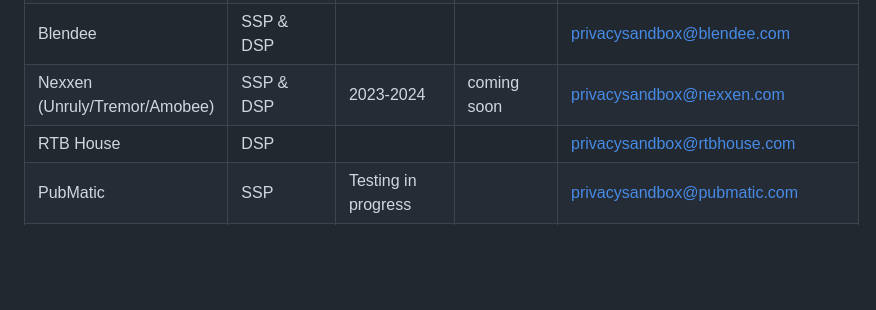
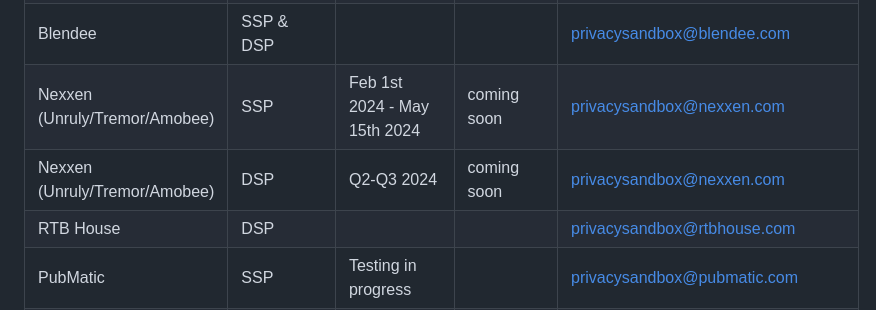
Before and after one commit to patcg-individual-drafts/topics, a Markdown page: topics-tester-list.md, the part around the change. Drawn GitHub-style; blank space fills up the shorter version.

Commit message:
Update topics-tester-list.md
Separating Nexxen SSP and DSP into 2 line items and adding testing timeline for SSP.

```diff
--- a/topics-tester-list.md
+++ b/topics-tester-list.md
@@ -55,7 +55,8 @@ The usefulness of this page depends on testers sharing information and updates.
 | GMO AD Marketing | DSP/SSP... | | | dev-privacysandbox@gmo-am.jp |
 | MicroAd | SSP & DSP | | | privacysandbox@microad.co.jp |
 | Blendee | SSP & DSP | | | privacysandbox@blendee.com |
-| Nexxen (Unruly/Tremor/Amobee) | SSP & DSP| 2023-2024 | coming soon | privacysandbox@nexxen.com |
+| Nexxen (Unruly/Tremor/Amobee) | SSP | Feb 1st 2024 - May 15th 2024 | coming soon | privacysandbox@nexxen.com |
+| Nexxen (Unruly/Tremor/Amobee) | DSP| Q2-Q3 2024 | coming soon | privacysandbox@nexxen.com |
 | RTB House | DSP| | | privacysandbox@rtbhouse.com |
 | PubMatic | SSP| Testing in progress | | privacysandbox@pubmatic.com |
 | Adform | DSP | Beginning January 1, 2024 | | privacysandbox@adform.com |
```
